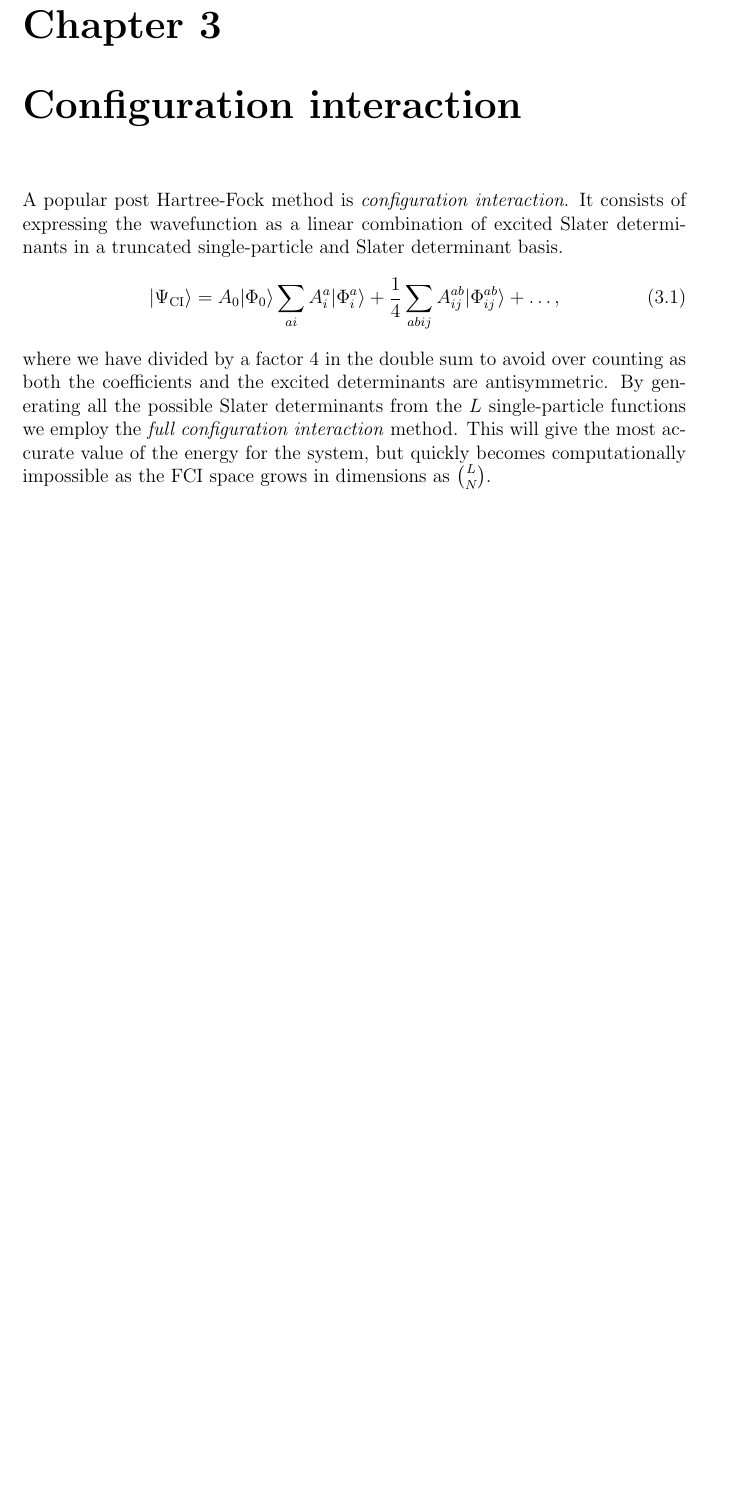
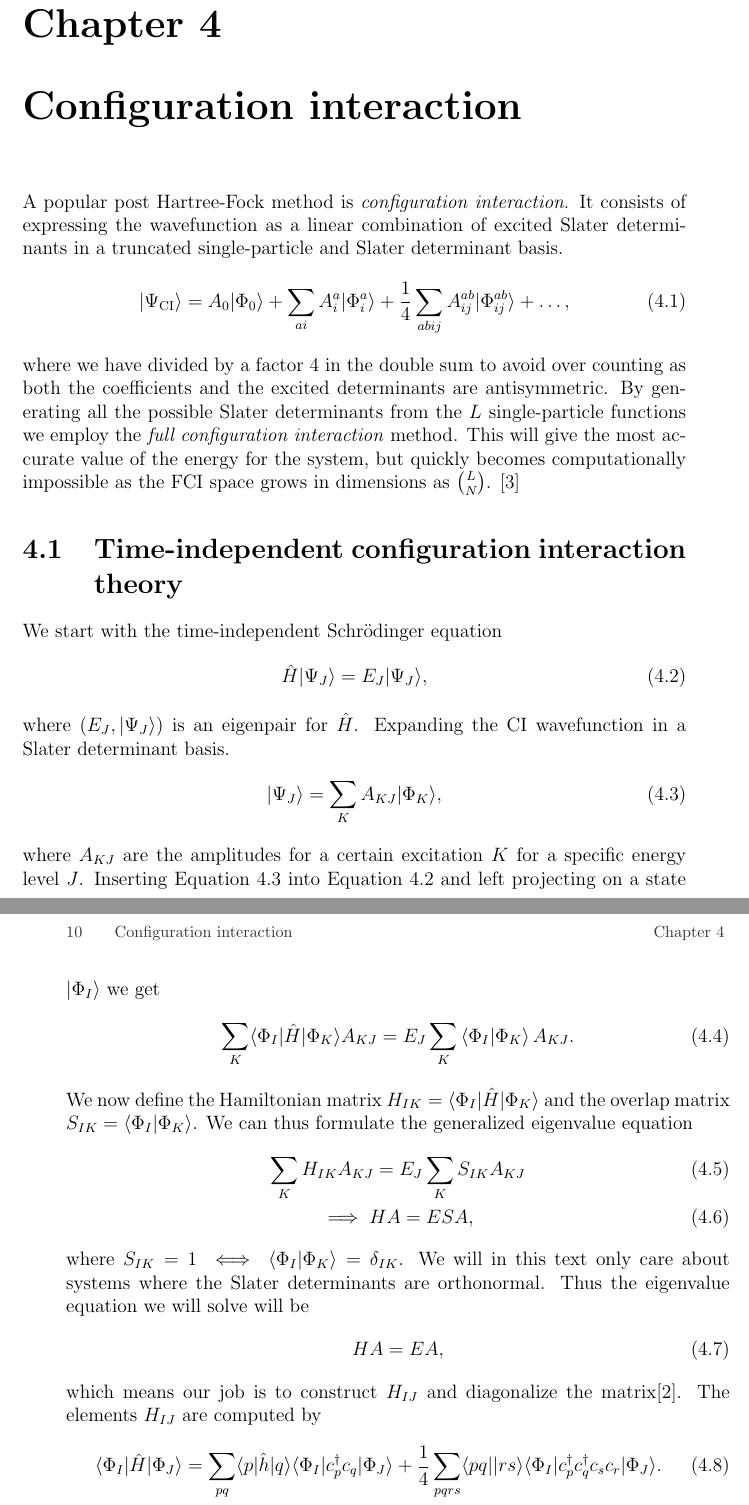
Before and after one commit to Schoyen/master-thesis, a LaTeX document (main.tex, which reads theory/configuration-interaction/configuration-interaction.tex): part of page 19 of 27 before the commit and two parts of pages 21 and 22 of 29 after it, the two joined at a grey line, cut so that both start at the same text, the shorter picture padded with empty space. The pictures show the PDF file main.pdf that the author committed with the source.

Commit message:
Add more on CI

```diff
--- a/theory/configuration-interaction/configuration-interaction.tex
+++ b/theory/configuration-interaction/configuration-interaction.tex
@@ -17,3 +17,47 @@
      interaction} method. This will give the most accurate value of the energy
      for the system, but quickly becomes computationally impossible as the FCI
      space grows in dimensions as $\binom{L}{N}$.
+     \cite{kvaal2017notes}
+
+     \section{Time-independent configuration interaction theory}
+        We start with the time-independent Schrödinger equation
+        \begin{align}
+            \hat{H}\ket{\Psi_J} = E_J\ket{\Psi_J},
+            \label{eq:ci_tise}
+        \end{align}
+        where $(E_J, \ket{\Psi_J})$ is an eigenpair for $\hat{H}$. Expanding the
+        CI wavefunction in a Slater determinant basis.
+        \begin{align}
+            \ket{\Psi_J} = \sum_{K} A_{KJ}\ket{\Phi_K},
+            \label{eq:expanded_ci_wavefunction}
+        \end{align}
+        where $A_{KJ}$ are the amplitudes for a certain excitation $K$ for a
+        specific energy level $J$. Inserting
+        \autoref{eq:expanded_ci_wavefunction} into \autoref{eq:ci_tise} and left
+        projecting on a state $\ket{\Phi_I}$ we get
+        \begin{align}
+            \sum_{K}\bra{\Phi_I}\hat{H}\ket{\Phi_K}A_{KJ}
+            = E_J\sum_{K}\braket{\Phi_I}{\Phi_K}A_{KJ}.
+        \end{align}
+        We now define the Hamiltonian matrix $H_{IK} =
+        \bra{\Phi_I}\hat{H}\ket{\Phi_K}$ and the overlap matrix $S_{IK} =
+        \braket{\Phi_I}{\Phi_K}$. We can thus formulate the generalized
+        eigenvalue equation
+        \begin{gather}
+            \sum_{K}H_{IK}A_{KJ} = E_J\sum_{K}S_{IK}A_{KJ}
+            \\
+            \implies
+            HA = ESA,
+        \end{gather}
+        where $S_{IK} = 1 \iff \braket{\Phi_I}{\Phi_K} = \delta_{IK}$. We will
+        in this text only care about systems where the Slater determinants are
+        orthonormal. Thus the eigenvalue equation we will solve will be
+        \begin{align}
+            HA = EA,
+        \end{align}
+        which means our job is to construct $H_{IJ}$ and diagonalize the
+        matrix\cite{karwowski}. The elements $H_{IJ}$ are computed by
+        \begin{align}
+            \bra{\Phi_I}\hat{H}\ket{\Phi_J}
+            &= \sum_{pq}\bra{p}\hat{h}\ket{q}
+            \bra{\Phi_I}\ccr{p}\can{q}\ket{\Phi_J}
```
Also changed, not shown: main.tex (+2 -0 lines), theory/configuration-interaction/references.bib (added, +14 -0 lines), theory/formalism/formalism.tex (added, +14 -0 lines), main.pdf, theory/configuration-interaction/configuration-interaction.tex (5 more changed lines).
